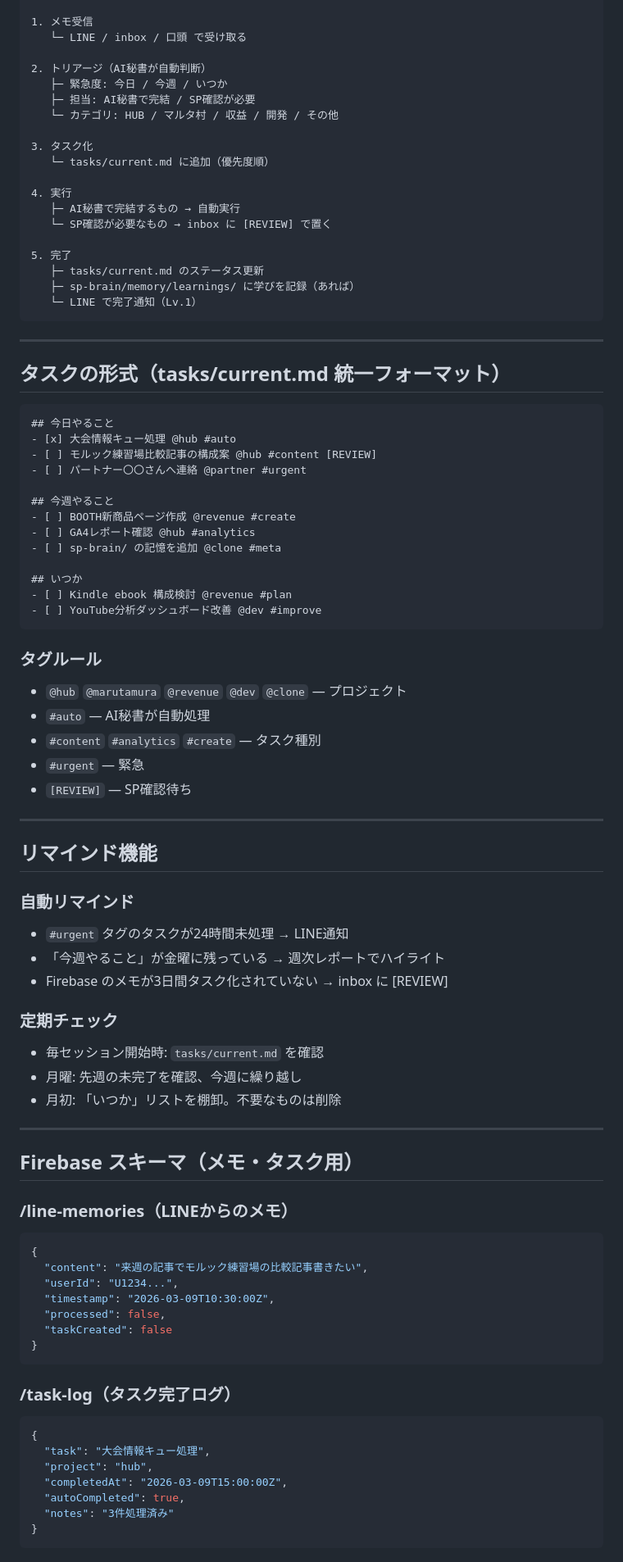
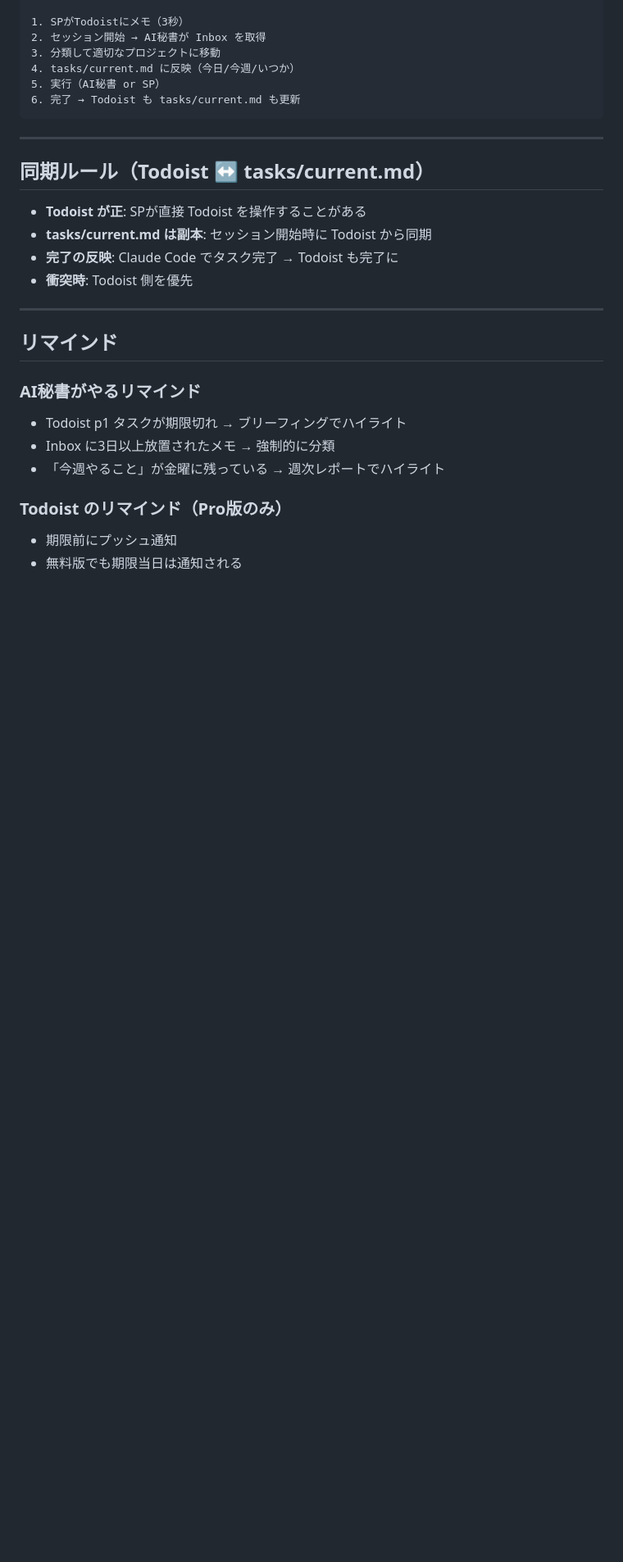
Before and after one commit to jonyjean21/sp-projects, a Markdown page: sp-brain/task-system.md, the part around one of its changes. Shown at 82% size. Drawn GitHub-style; blank space fills up the shorter version.

````diff
--- a/sp-brain/task-system.md
+++ b/sp-brain/task-system.md
@@ -38,88 +85,30 @@ SP「あ、そういえばパートナーの〇〇さんに連絡せなあかん
 
-1. メモ受信
-   └─ LINE / inbox / 口頭 で受け取る
-
-2. トリアージ（AI秘書が自動判断）
-   ├─ 緊急度: 今日 / 今週 / いつか
-   ├─ 担当: AI秘書で完結 / SP確認が必要
-   └─ カテゴリ: HUB / マルタ村 / 収益 / 開発 / その他
-
-3. タスク化
-   └─ tasks/current.md に追加（優先度順）
-
-4. 実行
-   ├─ AI秘書で完結するもの → 自動実行
-   └─ SP確認が必要なもの → inbox に [REVIEW] で置く
-
-5. 完了
-   ├─ tasks/current.md のステータス更新
-   ├─ sp-brain/memory/learnings/ に学びを記録（あれば）
-   └─ LINE で完了通知（Lv.1）
+1. SPがTodoistにメモ（3秒）
+2. セッション開始 → AI秘書が Inbox を取得
+3. 分類して適切なプロジェクトに移動
+4. tasks/current.md に反映（今日/今週/いつか）
+5. 実行（AI秘書 or SP）
+6. 完了 → Todoist も tasks/current.md も更新
 ```
 
 ---
 
-## タスクの形式（tasks/current.md 統一フォーマット）
+## 同期ルール（Todoist ↔ tasks/current.md）
 
-```markdown
-## 今日やること
-- [x] 大会情報キュー処理 @hub #auto
-- [ ] モルック練習場比較記事の構成案 @hub #content [REVIEW]
-- [ ] パートナー〇〇さんへ連絡 @partner #urgent
-
-## 今週やること
-- [ ] BOOTH新商品ページ作成 @revenue #create
-- [ ] GA4レポート確認 @hub #analytics
-- [ ] sp-brain/ の記憶を追加 @clone #meta
-
-## いつか
-- [ ] Kindle ebook 構成検討 @revenue #plan
-- [ ] YouTube分析ダッシュボード改善 @dev #improve
-```
-
-### タグルール
-- `@hub` `@marutamura` `@revenue` `@dev` `@clone` — プロジェクト
-- `#auto` — AI秘書が自動処理
-- `#content` `#analytics` `#create` — タスク種別
-- `#urgent` — 緊急
-- `[REVIEW]` — SP確認待ち
+- **Todoist が正**: SPが直接 Todoist を操作することがある
+- **tasks/current.md は副本**: セッション開始時に Todoist から同期
+- **完了の反映**: Claude Code でタスク完了 → Todoist も完了に
+- **衝突時**: Todoist 側を優先
 
 ---
 
-## リマインド機能
+## リマインド
 
-### 自動リマインド
-- `#urgent` タグのタスクが24時間未処理 → LINE通知
+### AI秘書がやるリマインド
+- Todoist p1 タスクが期限切れ → ブリーフィングでハイライト
+- Inbox に3日以上放置されたメモ → 強制的に分類
 - 「今週やること」が金曜に残っている → 週次レポートでハイライト
-- Firebase のメモが3日間タスク化されていない → inbox に [REVIEW]
 
-### 定期チェック
-- 毎セッション開始時: `tasks/current.md` を確認
-- 月曜: 先週の未完了を確認、今週に繰り越し
-- 月初: 「いつか」リストを棚卸。不要なものは削除
-
----
-
-## Firebase スキーマ（メモ・タスク用）
-
-### /line-memories（LINEからのメモ）
-```json
-{
-  "content": "来週の記事でモルック練習場の比較記事書きたい",
-  "userId": "U1234...",
-  "timestamp": "2026-03-09T10:30:00Z",
-  "processed": false,
-  "taskCreated": false
-}
-```
-
-### /task-log（タスク完了ログ）
-```json
-{
-  "task": "大会情報キュー処理",
-  "project": "hub",
-  "completedAt": "2026-03-09T15:00:00Z",
-  "autoCompleted": true,
-  "notes": "3件処理済み"
-}
-```
+### Todoist のリマインド（Pro版のみ）
+- 期限前にプッシュ通知
+- 無料版でも期限当日は通知される
````
Also changed, not shown: other parts of sp-brain/task-system.md (+66 -19 lines), .claude/skills/secretary.md (+68 -33 lines), docs/todoist-setup.md (added, +72 -0 lines).
